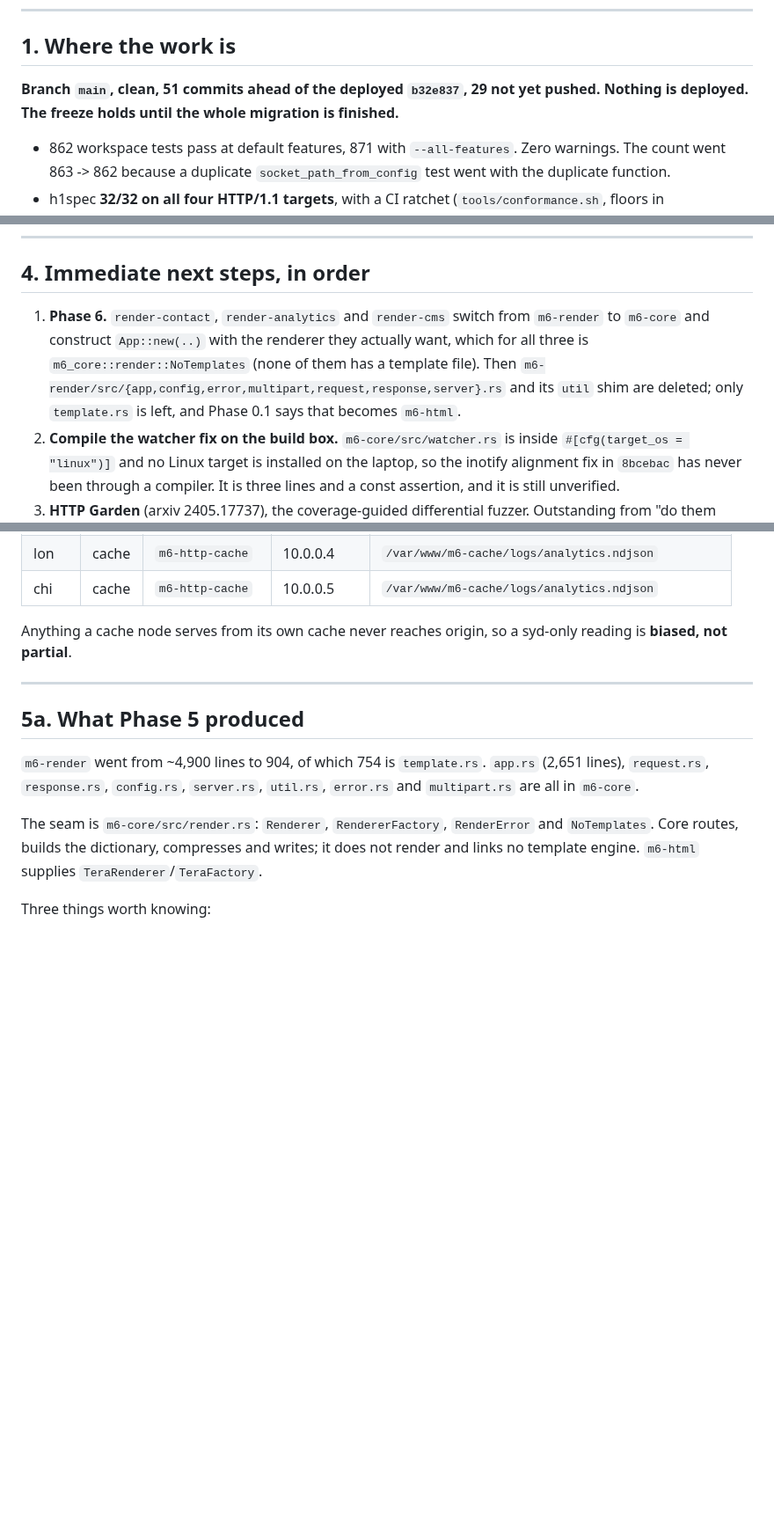
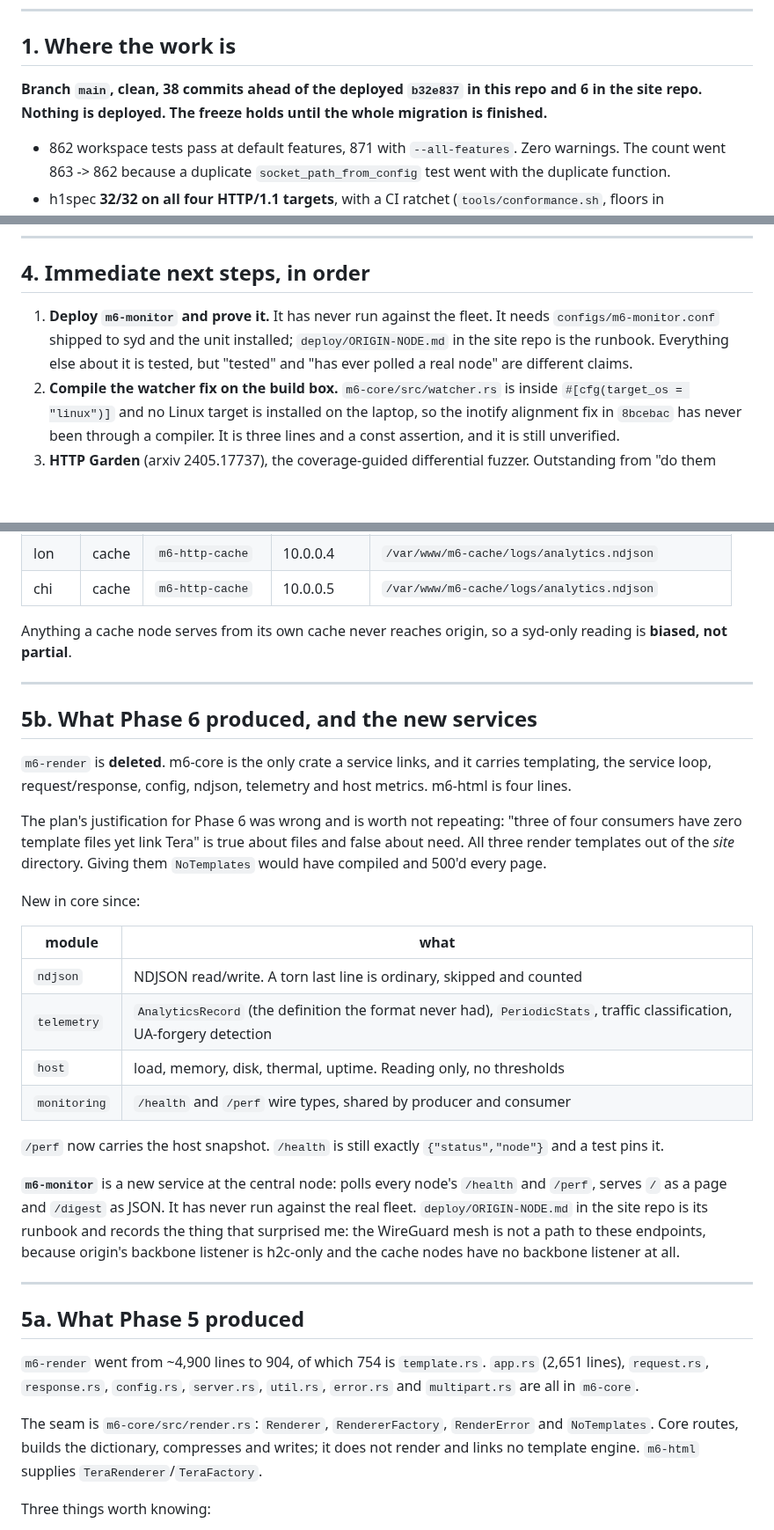
Before and after one commit to mgrosvenor/m6, a Markdown page: HANDOVER.md, 3 parts joined by grey strips. Shown at 88% size. Drawn GitHub-style; blank space fills up the shorter version.

Commit message:
docs: Phase 6, the new core modules, and m6-monitor
HANDOVER.md: Phase 6 marked done, and what it produced. Records that the
plan's justification for it was wrong in a way worth not repeating: "three of
four consumers have zero template files yet link Tera" is true about files and
false about need, because all three render templates out of the site
directory. `NoTemplates` would have compiled and 500'd every page.

The new core modules in a table (ndjson, telemetry, host, monitoring), and
m6-monitor as a service that exists, is tested, and has never once polled a
real node. Those are different claims and the next step is the second one.

docs/health-check.md: says that most of the script is now a service, and names
the two things that keep the script alive. `journalctl` is not exposed, so
Part A's log-target histogram cannot be done over HTTP; a target count on
/perf would remove that check altogether and is the obvious next addition. ufw
counts come from the kernel ring buffer and are the other one.

Verified: check.sh --no-bench green, h1spec 32/32 on all four targets.

Co-Authored-By: Claude Opus 5 <noreply@anthropic.com>
Claude-Session: https://claude.ai/code/session_019ZG3wuTnT7wMR2VP4GH8WB

```diff
--- a/HANDOVER.md
+++ b/HANDOVER.md
@@ -7,8 +7,8 @@ same day after Phase 5 landed.
 
 ## 1. Where the work is
 
-**Branch `main`, clean, 51 commits ahead of the deployed `b32e837`, 29 not yet
-pushed. Nothing is deployed. The freeze holds until the whole migration is
+**Branch `main`, clean, 38 commits ahead of the deployed `b32e837` in this
+repo and 6 in the site repo. Nothing is deployed. The freeze holds until the whole migration is
 finished.**
 
 - 862 workspace tests pass at default features, 871 with `--all-features`.
@@ -100,13 +100,11 @@ New in `m6-core`:
 
 ## 4. Immediate next steps, in order
 
-1. **Phase 6.** `render-contact`, `render-analytics` and `render-cms` switch
-   from `m6-render` to `m6-core` and construct `App::new(..)` with the
-   renderer they actually want, which for all three is
-   `m6_core::render::NoTemplates` (none of them has a template file). Then
-   `m6-render/src/{app,config,error,multipart,request,response,server}.rs`
-   and its `util` shim are deleted; only `template.rs` is left, and Phase 0.1
-   says that becomes `m6-html`.
+1. **Deploy `m6-monitor` and prove it.** It has never run against the fleet.
+   It needs `configs/m6-monitor.conf` shipped to syd and the unit installed;
+   `deploy/ORIGIN-NODE.md` in the site repo is the runbook. Everything else
+   about it is tested, but "tested" and "has ever polled a real node" are
+   different claims.
 2. **Compile the watcher fix on the build box.** `m6-core/src/watcher.rs` is
    inside `#[cfg(target_os = "linux")]` and no Linux target is installed on
    the laptop, so the inotify alignment fix in `8bcebac` has never been
@@ -141,6 +139,38 @@ Three nodes, all checked every run:
 
 Anything a cache node serves from its own cache never reaches origin, so a
 syd-only reading is **biased, not partial**.
+
+---
+
+## 5b. What Phase 6 produced, and the new services
+
+`m6-render` is **deleted**. m6-core is the only crate a service links, and it
+carries templating, the service loop, request/response, config, ndjson,
+telemetry and host metrics. m6-html is four lines.
+
+The plan's justification for Phase 6 was wrong and is worth not repeating:
+"three of four consumers have zero template files yet link Tera" is true about
+files and false about need. All three render templates out of the *site*
+directory. Giving them `NoTemplates` would have compiled and 500'd every page.
+
+New in core since:
+
+| module | what |
+|---|---|
+| `ndjson` | NDJSON read/write. A torn last line is ordinary, skipped and counted |
+| `telemetry` | `AnalyticsRecord` (the definition the format never had), `PeriodicStats`, traffic classification, UA-forgery detection |
+| `host` | load, memory, disk, thermal, uptime. Reading only, no thresholds |
+| `monitoring` | `/health` and `/perf` wire types, shared by producer and consumer |
+
+`/perf` now carries the host snapshot. `/health` is still exactly
+`{"status","node"}` and a test pins it.
+
+**`m6-monitor`** is a new service at the central node: polls every node's
+`/health` and `/perf`, serves `/` as a page and `/digest` as JSON. It has
+never run against the real fleet. `deploy/ORIGIN-NODE.md` in the site repo is
+its runbook and records the thing that surprised me: the WireGuard mesh is not
+a path to these endpoints, because origin's backbone listener is h2c-only and
+the cache nodes have no backbone listener at all.
 
 ---
 
```
Also changed, not shown: other parts of HANDOVER.md (+1 -1 lines), docs/health-check.md (+16 -0 lines).
